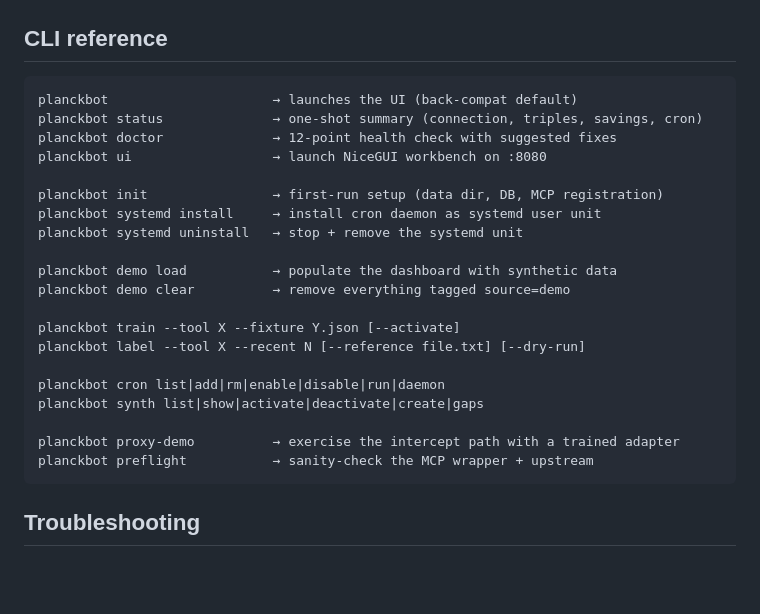
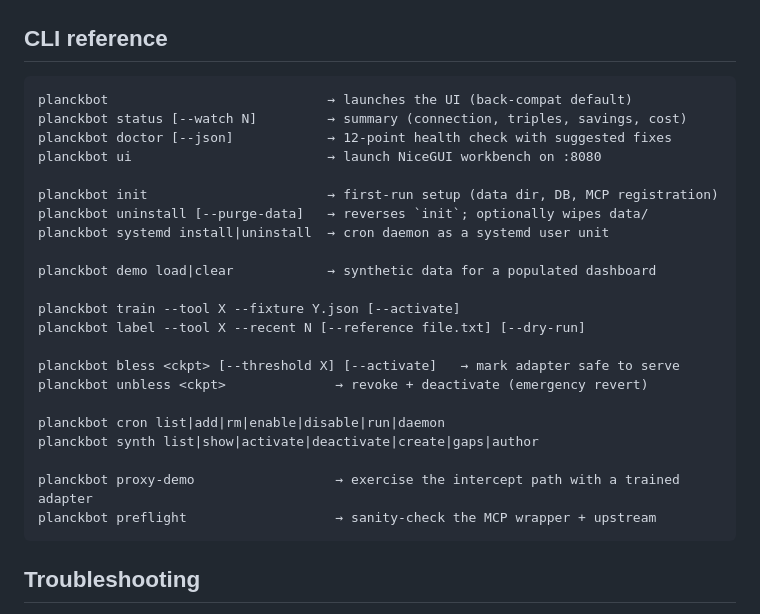
Before and after one commit to opcastil11/planckbot, a Markdown page: README.md, the part around the change. GitHub-like rendering; blank space fills up the shorter version.

````diff
--- a/README.md
+++ b/README.md
@@ -165,26 +165,28 @@ planckbot cron daemon
 ## CLI reference
 
 ```
-planckbot                     → launches the UI (back-compat default)
-planckbot status              → one-shot summary (connection, triples, savings, cron)
-planckbot doctor              → 12-point health check with suggested fixes
-planckbot ui                  → launch NiceGUI workbench on :8080
+planckbot                            → launches the UI (back-compat default)
+planckbot status [--watch N]         → summary (connection, triples, savings, cost)
+planckbot doctor [--json]            → 12-point health check with suggested fixes
+planckbot ui                         → launch NiceGUI workbench on :8080
 
-planckbot init                → first-run setup (data dir, DB, MCP registration)
-planckbot systemd install     → install cron daemon as systemd user unit
-planckbot systemd uninstall   → stop + remove the systemd unit
+planckbot init                       → first-run setup (data dir, DB, MCP registration)
+planckbot uninstall [--purge-data]   → reverses `init`; optionally wipes data/
+planckbot systemd install|uninstall  → cron daemon as a systemd user unit
 
-planckbot demo load           → populate the dashboard with synthetic data
-planckbot demo clear          → remove everything tagged source=demo
+planckbot demo load|clear            → synthetic data for a populated dashboard
 
 planckbot train --tool X --fixture Y.json [--activate]
 planckbot label --tool X --recent N [--reference file.txt] [--dry-run]
 
+planckbot bless <ckpt> [--threshold X] [--activate]   → mark adapter safe to serve
+planckbot unbless <ckpt>              → revoke + deactivate (emergency revert)
+
 planckbot cron list|add|rm|enable|disable|run|daemon
-planckbot synth list|show|activate|deactivate|create|gaps
+planckbot synth list|show|activate|deactivate|create|gaps|author
 
-planckbot proxy-demo          → exercise the intercept path with a trained adapter
-planckbot preflight           → sanity-check the MCP wrapper + upstream
+planckbot proxy-demo                  → exercise the intercept path with a trained adapter
+planckbot preflight                   → sanity-check the MCP wrapper + upstream
 ```
 
 ## Troubleshooting
````
Also changed, not shown: CLAUDE.md (+19 -2 lines).
